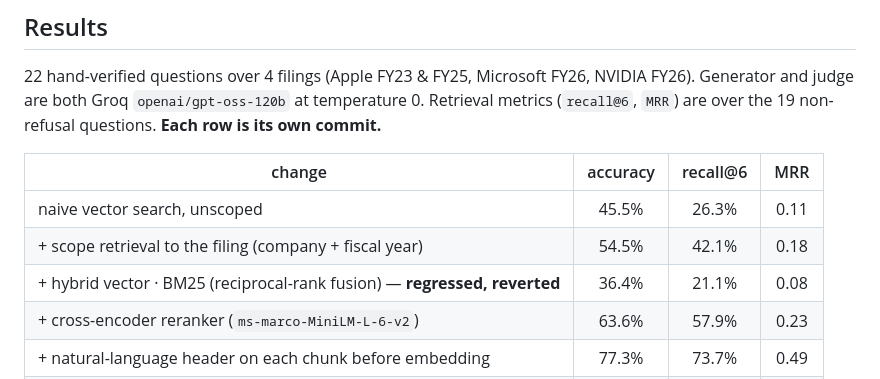
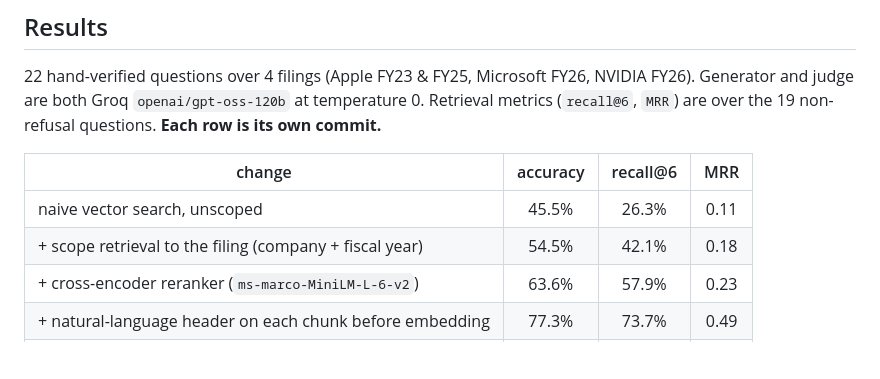
Before and after one commit to sasikiran1/sec-10k-rag, a Markdown page: README.md, the part around the change. Drawn GitHub-style; blank space fills up the shorter version.

```diff
--- a/README.md
+++ b/README.md
@@ -25,7 +25,6 @@ questions. **Each row is its own commit.**
 |--------|:--------:|:--------:|:---:|
 | naive vector search, unscoped | 45.5% | 26.3% | 0.11 |
 | + scope retrieval to the filing (company + fiscal year) | 54.5% | 42.1% | 0.18 |
-| + hybrid vector · BM25 (reciprocal-rank fusion) — **regressed, reverted** | 36.4% | 21.1% | 0.08 |
 | + cross-encoder reranker (`ms-marco-MiniLM-L-6-v2`) | 63.6% | 57.9% | 0.23 |
 | + natural-language header on each chunk before embedding | 77.3% | 73.7% | 0.49 |
 | + widen the rerank candidate pool 25 → 60 | **95.5%** | **94.7%** | **0.60** |
```
